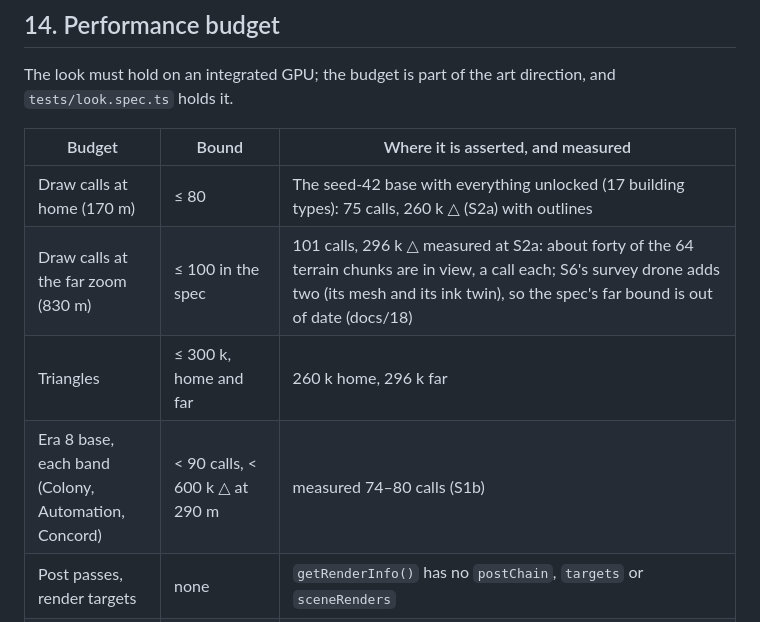
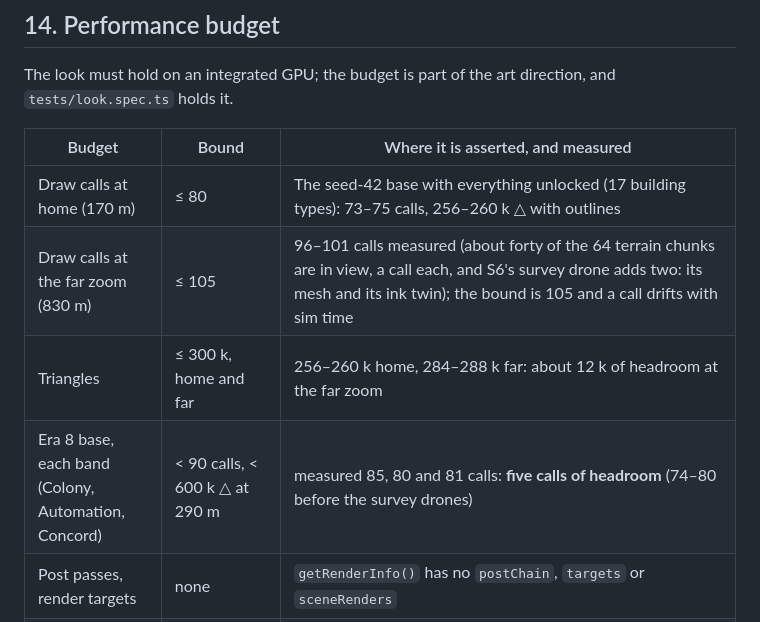
Before and after one commit to YourLifewithAI/Moonshots-Base-Builder, a Markdown page: docs/06-art-direction.md, the part around the change. GitHub-like rendering.

Commit message:
docs/06 budget row from the repaired look.spec; docs/07: the OUTPOSTS chip and producer lines
Co-Authored-By: Claude Sonnet 5.5 <noreply@anthropic.com>
Claude-Session: https://claude.ai/code/session_01PYmNk91fBze2u9KTaKzm4Y

```diff
--- a/docs/06-art-direction.md
+++ b/docs/06-art-direction.md
@@ -927,10 +927,10 @@ direction, and `tests/look.spec.ts` holds it.
 
 | Budget | Bound | Where it is asserted, and measured |
 |---|---|---|
-| Draw calls at home (170 m) | ≤ 80 | The seed-42 base with everything unlocked (17 building types): 75 calls, 260 k △ (S2a) with outlines |
-| Draw calls at the far zoom (830 m) | ≤ 100 in the spec | 101 calls, 296 k △ measured at S2a: about forty of the 64 terrain chunks are in view, a call each; S6's survey drone adds two (its mesh and its ink twin), so the spec's far bound is out of date (docs/18) |
-| Triangles | ≤ 300 k, home and far | 260 k home, 296 k far |
-| Era 8 base, each band (Colony, Automation, Concord) | < 90 calls, < 600 k △ at 290 m | measured 74–80 calls (S1b) |
+| Draw calls at home (170 m) | ≤ 80 | The seed-42 base with everything unlocked (17 building types): 73–75 calls, 256–260 k △ with outlines |
+| Draw calls at the far zoom (830 m) | ≤ 105 | 96–101 calls measured (about forty of the 64 terrain chunks are in view, a call each, and S6's survey drone adds two: its mesh and its ink twin); the bound is 105 and a call drifts with sim time |
+| Triangles | ≤ 300 k, home and far | 256–260 k home, 284–288 k far: about 12 k of headroom at the far zoom |
+| Era 8 base, each band (Colony, Automation, Concord) | < 90 calls, < 600 k △ at 290 m | measured 85, 80 and 81 calls: **five calls of headroom** (74–80 before the survey drones) |
 | Post passes, render targets | none | `getRenderInfo()` has no `postChain`, `targets` or `sceneRenders` |
 | Shadow maps, tone mapping | none | context `shadowMap: false`, `toneMapping: 0` |
 | Antialiasing | the context's MSAA | `antialias: true` |
```
Also changed, not shown: docs/07-ui-design.md (+4 -1 lines).
